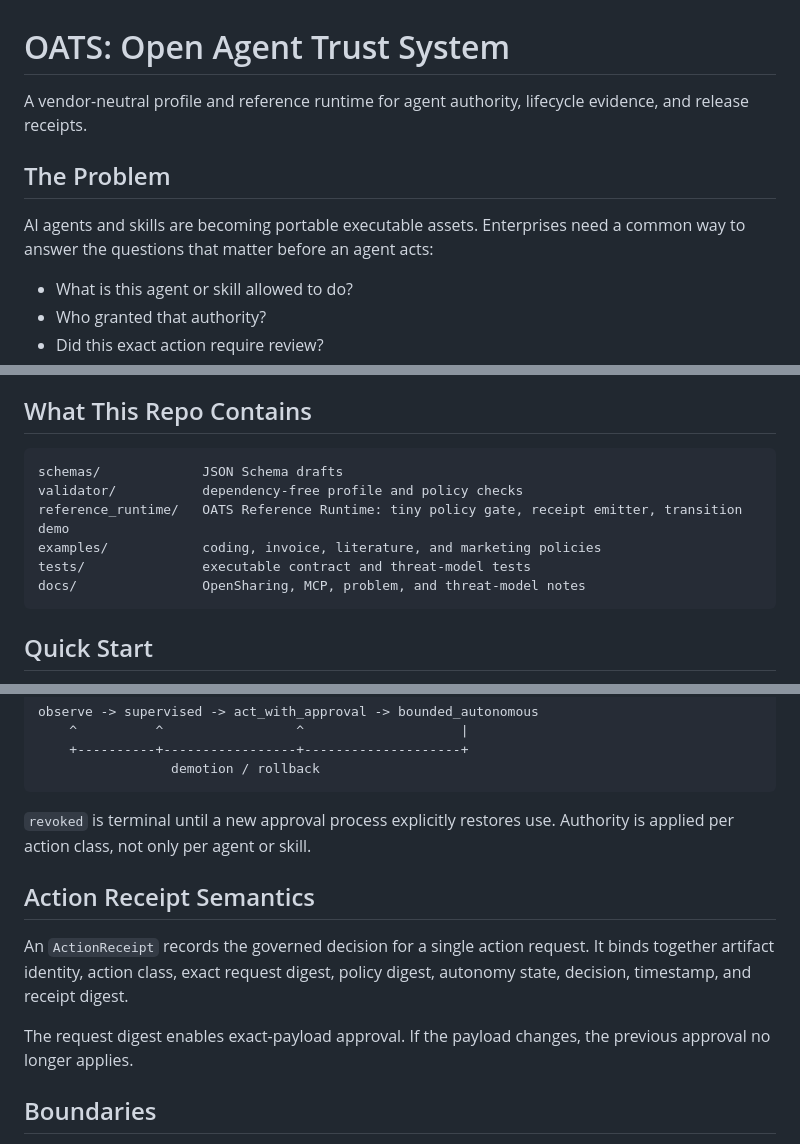
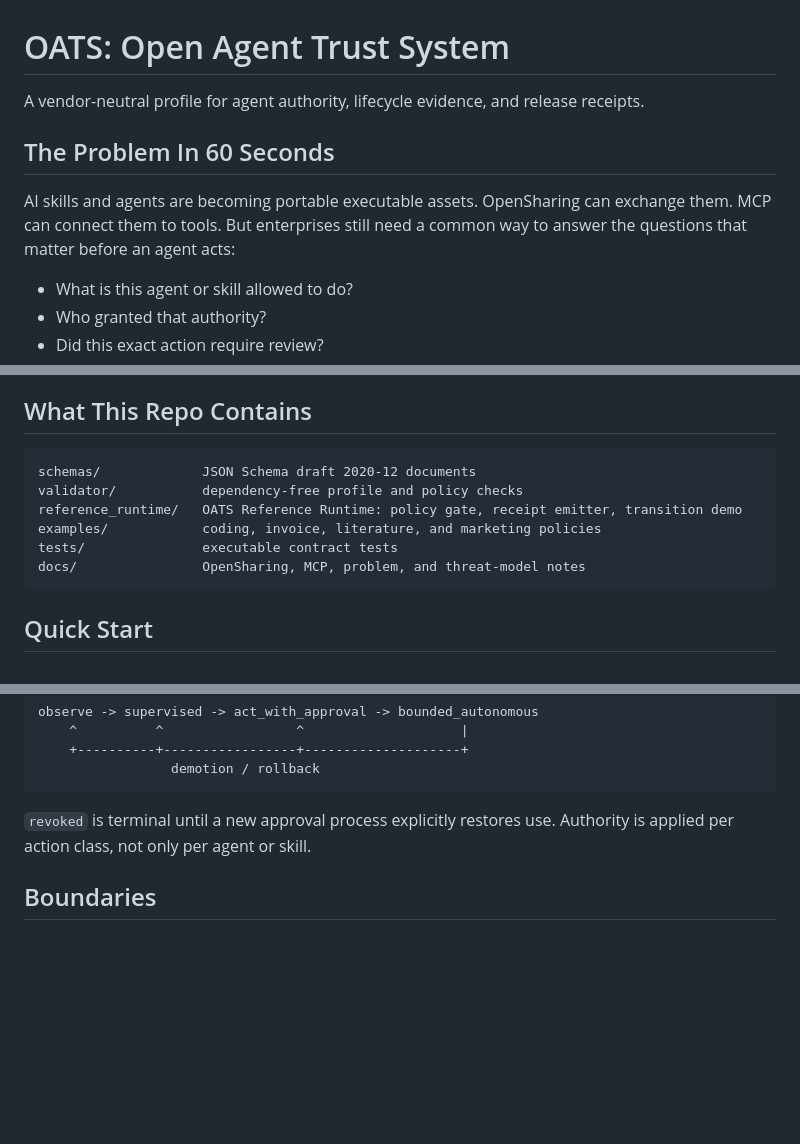
Before and after one commit to pheo-ai/open-agent-trust-system, a Markdown page: README.md, 3 parts joined by grey strips. Drawn GitHub-style; blank space fills up the shorter version.

Commit message:
Restore concise README framing

````diff
--- a/README.md
+++ b/README.md
@@ -1,10 +1,10 @@
 # OATS: Open Agent Trust System
 
-A vendor-neutral profile and reference runtime for agent authority, lifecycle evidence, and release receipts.
+A vendor-neutral profile for agent authority, lifecycle evidence, and release receipts.
 
-## The Problem
+## The Problem In 60 Seconds
 
-AI agents and skills are becoming portable executable assets. Enterprises need a common way to answer the questions that matter before an agent acts:
+AI skills and agents are becoming portable executable assets. OpenSharing can exchange them. MCP can connect them to tools. But enterprises still need a common way to answer the questions that matter before an agent acts:
 
 - What is this agent or skill allowed to do?
 - Who granted that authority?
@@ -29,11 +29,11 @@ Commercial runtimes may implement this profile; this reference package is vendor
 ## What This Repo Contains
 
 ```text
-schemas/             JSON Schema drafts
+schemas/             JSON Schema draft 2020-12 documents
 validator/           dependency-free profile and policy checks
-reference_runtime/   OATS Reference Runtime: tiny policy gate, receipt emitter, transition demo
+reference_runtime/   OATS Reference Runtime: policy gate, receipt emitter, transition demo
 examples/            coding, invoice, literature, and marketing policies
-tests/               executable contract and threat-model tests
+tests/               executable contract tests
 docs/                OpenSharing, MCP, problem, and threat-model notes
 ```
 
@@ -79,12 +78,6 @@ observe -> supervised -> act_with_approval -> bounded_autonomous
 
 `revoked` is terminal until a new approval process explicitly restores use. Authority is applied per action class, not only per agent or skill.
 
-## Action Receipt Semantics
-
-An `ActionReceipt` records the governed decision for a single action request. It binds together artifact identity, action class, exact request digest, policy digest, autonomy state, decision, timestamp, and receipt digest.
-
-The request digest enables exact-payload approval. If the payload changes, the previous approval no longer applies.
-
 ## Boundaries
 
 OATS does not define a marketplace, agent runtime, model provider, identity provider, storage service, compliance certification, or UI. Portable documents should contain identifiers, references, digests, and minimum necessary decision metadata. Raw prompts, source code, research papers, invoices, emails, and personal data should remain in customer-controlled stores.
````
Also changed, not shown: other parts of README.md (+0 -1 lines).
